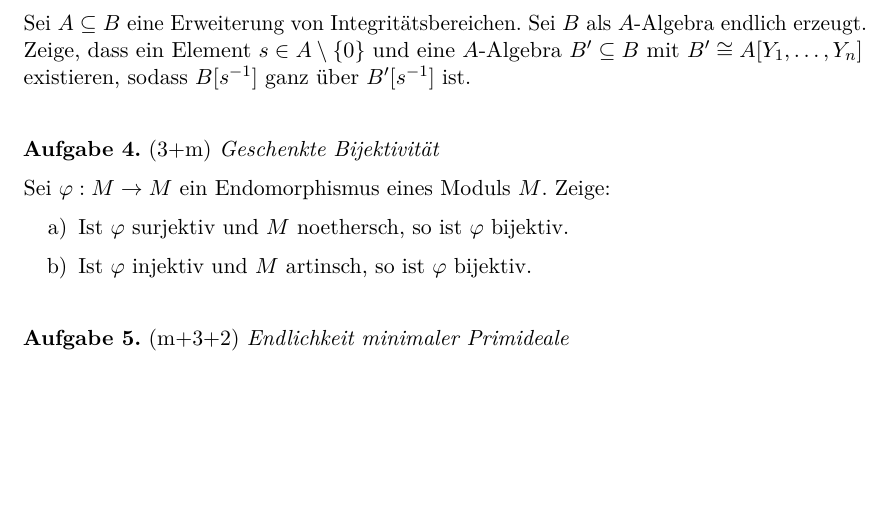
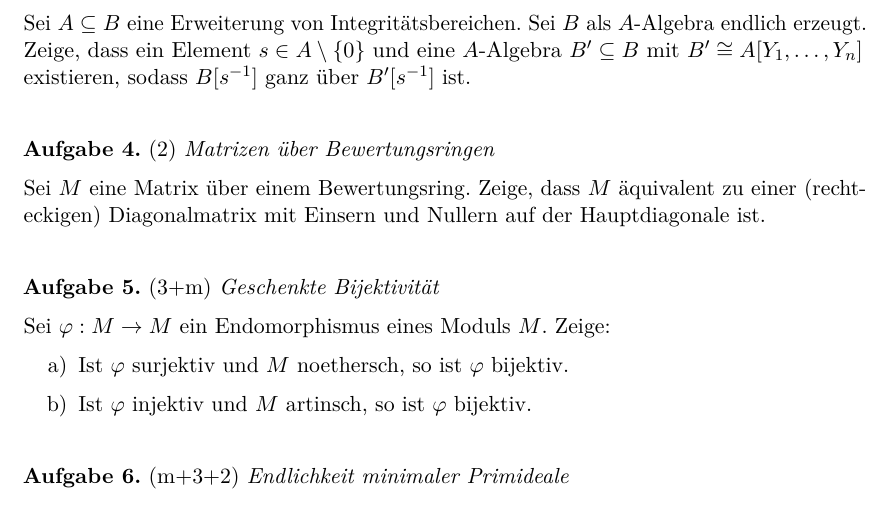
Before and after one commit to iblech/algebra, a LaTeX problem sheet (kommalg/uebung07.tex): part of the page, cut so that both start at the same text, the shorter picture padded with empty space. Compiled offline with pdfLaTeX.

Commit message:
Finale Bepunktung

```diff
--- a/kommalg/uebung07.tex
+++ b/kommalg/uebung07.tex
@@ -21,6 +21,12 @@ Sei~$A \subseteq B$ eine Erweiterung von Integritätsbereichen. Sei~$B$
 als~$A$-Algebra endlich erzeugt. Zeige, dass ein Element~$s \in A \setminus
 \{0\}$ und eine~$A$-Algebra~$B' \subseteq B$ mit~$B' \cong A[Y_1,\ldots,Y_n]$
 existieren, sodass~$B[s^{-1}]$ ganz über~$B'[s^{-1}]$ ist.
+\end{aufgabe}
+
+\begin{aufgabe}{2}{Matrizen über Bewertungsringen}
+Sei~$M$ eine Matrix über einem Bewertungsring. Zeige, dass~$M$ äquivalent zu
+einer (recht\-eckigen) Diagonalmatrix mit Einsern und Nullern auf der Hauptdiagonale
+ist.
 \end{aufgabe}
 
 \begin{aufgabe}{3+m}{Geschenkte Bijektivität}
```
Also changed, not shown: kommalg/uebung07.pdf.
